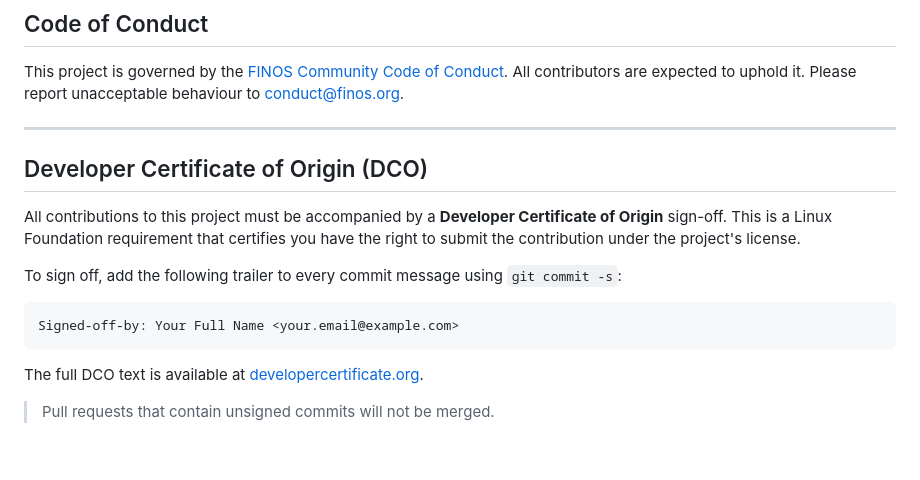
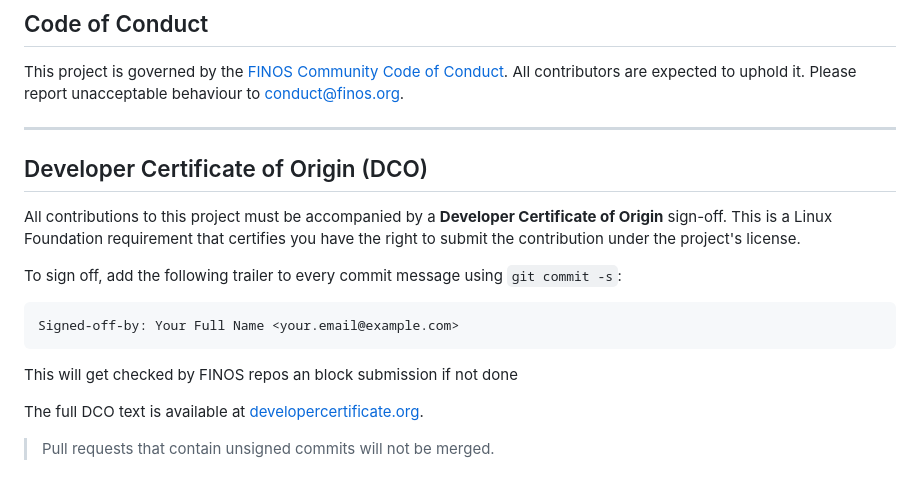
Before and after one commit to finos-labs/innersource-license-generator, a Markdown page: CONTRIBUTING.md, the part around the change. Drawn GitHub-style; blank space fills up the shorter version.

Commit message:
added DCO

````diff
--- a/CONTRIBUTING.md
+++ b/CONTRIBUTING.md
@@ -25,6 +25,7 @@ This project is governed by the [FINOS Community Code of Conduct](CODE_OF_CONDUC
 All contributors are expected to uphold it. Please report unacceptable behaviour to
 [conduct@finos.org](mailto:conduct@finos.org).
 
+
 ---
 
 ## Developer Certificate of Origin (DCO)
@@ -38,6 +39,8 @@ To sign off, add the following trailer to every commit message using `git commit
 ```
 Signed-off-by: Your Full Name <your.email@example.com>
 ```
+
+This will get checked by FINOS repos an block submission if not done
 
 The full DCO text is available at [developercertificate.org](https://developercertificate.org/).
 
````
